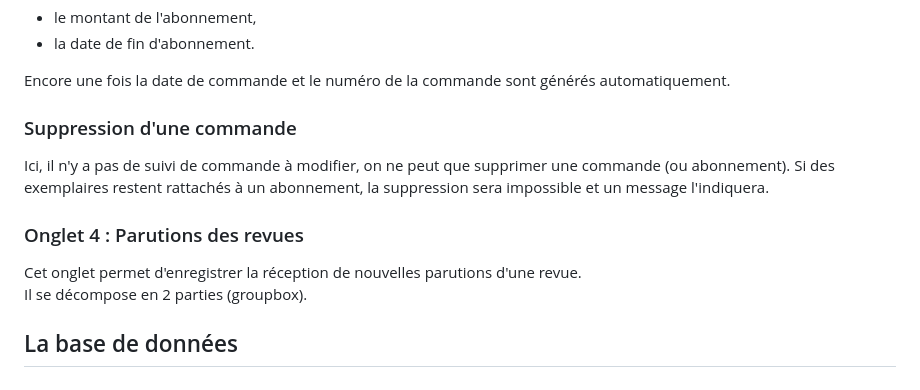
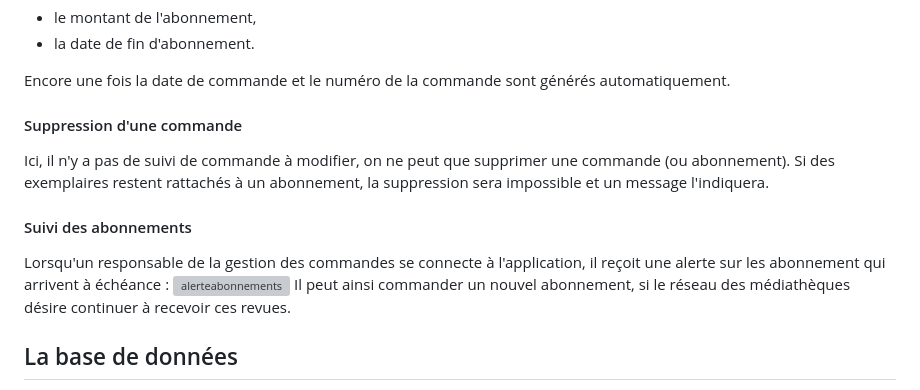
Before and after one commit to CDUGUINE/MediaTekDocuments, a Markdown page: README.md, the part around the change. Drawn GitHub-style; grey boxes are pictures that could not be loaded.

```diff
--- a/README.md
+++ b/README.md
@@ -44,12 +44,13 @@ Il faut préciser :
 - la date de fin d'abonnement.
 
 Encore une fois la date de commande et le numéro de la commande sont générés automatiquement.
-### Suppression d'une commande
+#### Suppression d'une commande
 Ici, il n'y a pas de suivi de commande à modifier, on ne peut que supprimer une commande (ou abonnement).
 Si des exemplaires restent rattachés à un abonnement, la suppression sera impossible et un message l'indiquera.
-### Onglet 4 : Parutions des revues
-Cet onglet permet d'enregistrer la réception de nouvelles parutions d'une revue.<br>
-Il se décompose en 2 parties (groupbox).
+#### Suivi des abonnements
+Lorsqu'un responsable de la gestion des commandes se connecte à l'application, il reçoit une alerte sur les abonnement qui arrivent à échéance :
+![alerteabonnements](https://github.com/user-attachments/assets/ae8aed05-0d00-463f-91f2-3c5cf25774fa)
+Il peut ainsi commander un nouvel abonnement, si le réseau des médiathèques désire continuer à recevoir ces revues.
 ## La base de données
 La base de données 'mediatek86 ' est au format MySQL.<br>
 Voici sa structure :<br>
```
